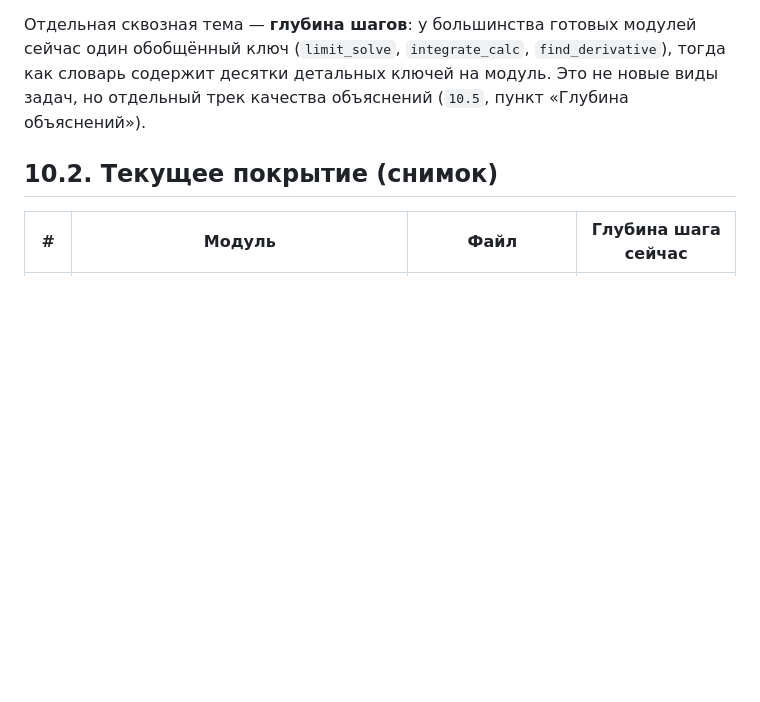
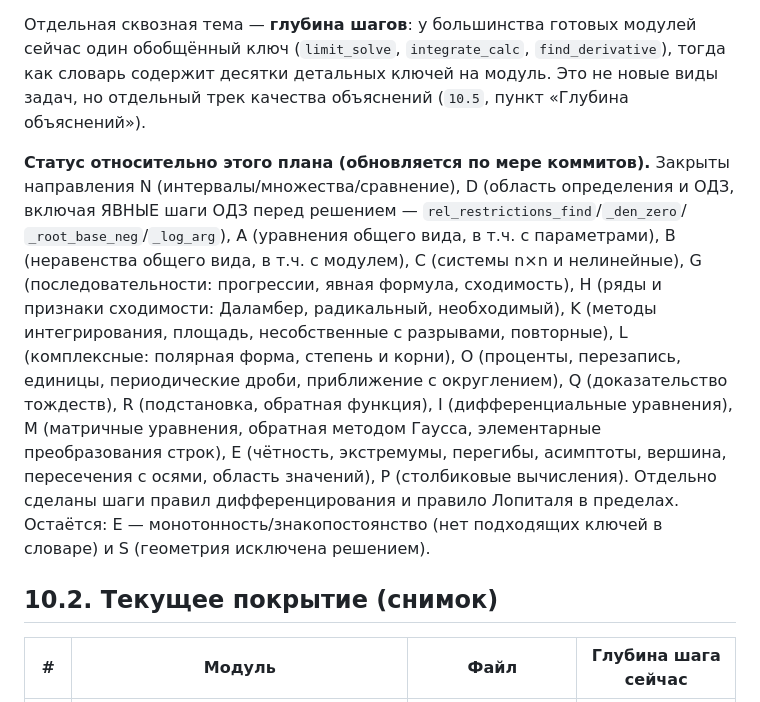
Before and after one commit to diademoff/PhantoMath, a Markdown page: truth/10-solver-roadmap.md, the part around the change. Rendered like a GitHub page; blank space fills up the shorter version.

Commit message:
docs: обновить состояние решателя в truth
00-INDEX.md: счётчики кода (1090 тестов, корпус 325 задач в 63 модулях,
106/143 типов узлов, 80 тестов приложения) и расширенный список модулей.
10-solver-roadmap.md: добавлен абзац «Статус относительно этого плана» —
какие направления закрыты, что осталось (монотонность без ключей, S исключена).

```diff
--- a/truth/10-solver-roadmap.md
+++ b/truth/10-solver-roadmap.md
@@ -37,6 +37,24 @@
 `find_derivative`), тогда как словарь содержит десятки детальных ключей на
 модуль. Это не новые виды задач, но отдельный трек качества объяснений
 (`10.5`, пункт «Глубина объяснений»).
+
+**Статус относительно этого плана (обновляется по мере коммитов).** Закрыты
+направления N (интервалы/множества/сравнение), D (область определения и ОДЗ,
+включая ЯВНЫЕ шаги ОДЗ перед решением — `rel_restrictions_find`/`_den_zero`/
+`_root_base_neg`/`_log_arg`), A (уравнения общего вида, в т.ч. с параметрами),
+B (неравенства общего вида, в т.ч. с модулем), C (системы n×n и нелинейные),
+G (последовательности: прогрессии, явная формула, сходимость), H (ряды и
+признаки сходимости: Даламбер, радикальный, необходимый), K (методы
+интегрирования, площадь, несобственные с разрывами, повторные), L (комплексные:
+полярная форма, степень и корни), O (проценты, перезапись, единицы,
+периодические дроби, приближение с округлением), Q (доказательство тождеств),
+R (подстановка, обратная функция), I (дифференциальные уравнения), M
+(матричные уравнения, обратная методом Гаусса, элементарные преобразования
+строк), E (чётность, экстремумы, перегибы, асимптоты, вершина, пересечения с
+осями, область значений), P (столбиковые вычисления). Отдельно сделаны шаги
+правил дифференцирования и правило Лопиталя в пределах. Остаётся: E —
+монотонность/знакопостоянство (нет подходящих ключей в словаре) и S (геометрия
+исключена решением).
 
 ## 10.2. Текущее покрытие (снимок)
 
```
Also changed, not shown: truth/00-INDEX.md (+2 -2 lines).
